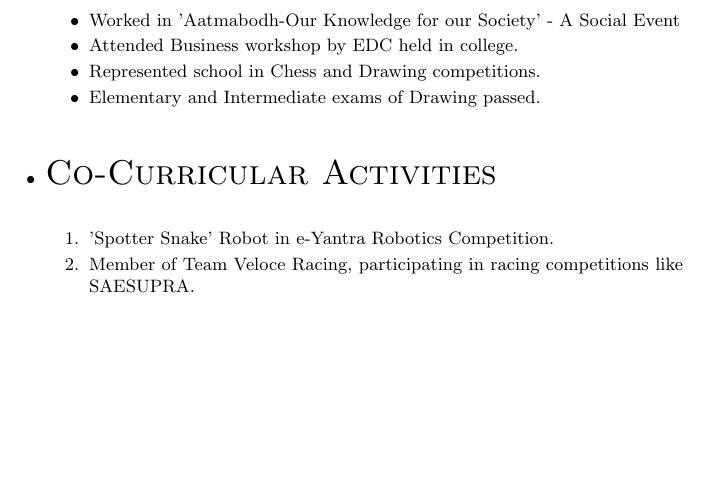
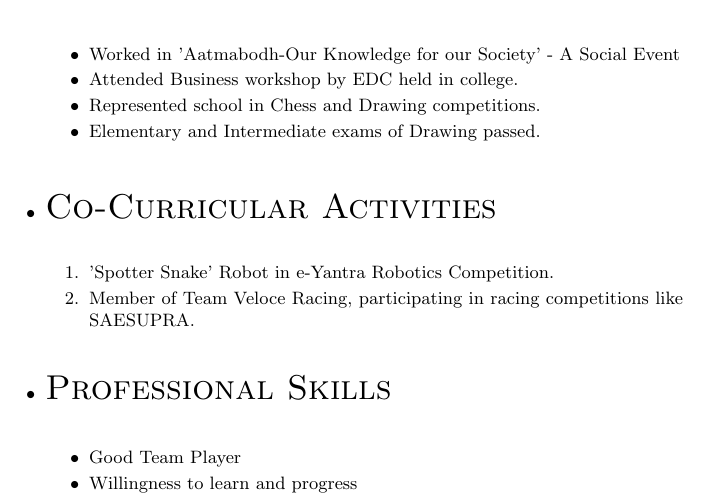
Before and after one commit to devendrajadhav3/devendrajadhav3, a LaTeX CV (DevendraResume.tex): part of page 3 of 3, cut so that both start at the same text, the shorter picture padded with empty space. Compiled offline with pdfLaTeX.

Commit message:
Professional Skills

```diff
--- a/DevendraResume.tex
+++ b/DevendraResume.tex
@@ -159,6 +159,18 @@ LinkedIn ID: https://www.linkedin.com/in/devendra-jadhav-6a1a79100
 \end{enumerate}
 
 
+%Section: Professional Skills
+\bigskip
+\item \begin{LARGE}
+	\textsc{Professional Skills}
+\end{LARGE} \\
+
+\begin{itemize}
+	\itemsep0em
+	\item[$\bullet$] Good Team Player
+	\item[$\bullet$] Willingness to learn and progress
+\end{itemize}
+
 
 \end{small}
 \end{itemize}
```
Also changed, not shown: DevendraResume.pdf, 2 other files.
